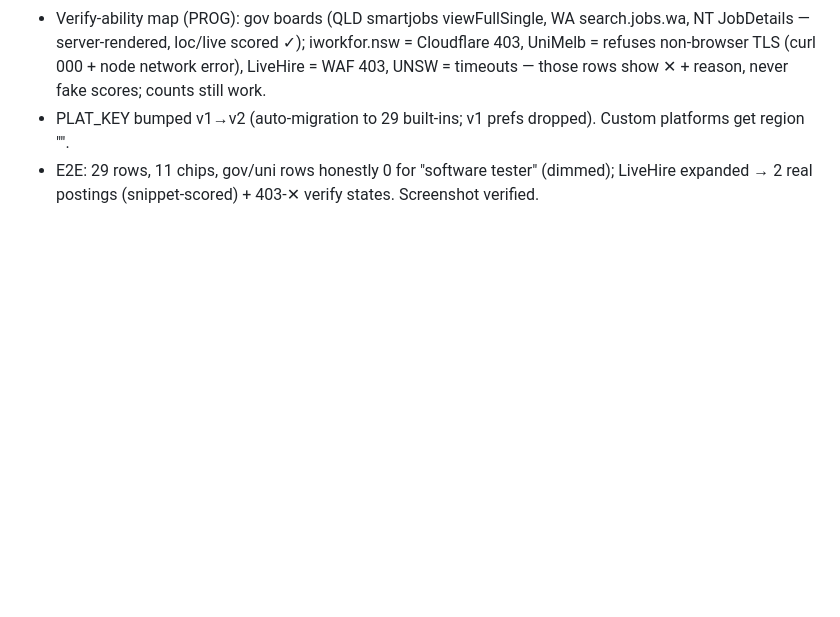
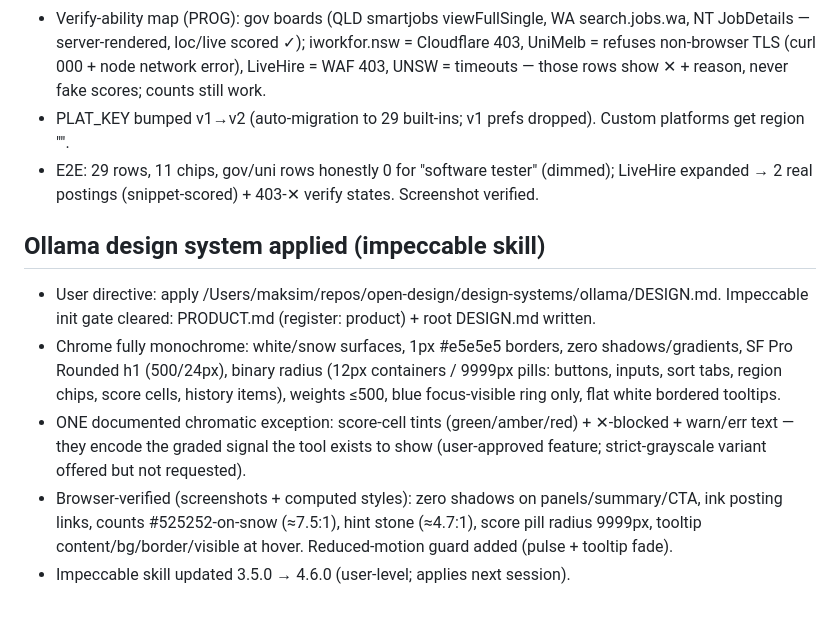
Before and after one commit to MaksimZinovev/ats-search-tool, a Markdown page: agents/PROGRESS.md, the part around the change. Drawn GitHub-style; blank space fills up the shorter version.

Commit message:
docs: PROGRESS ollama restyle + verification evidence

```diff
--- a/agents/PROGRESS.md
+++ b/agents/PROGRESS.md
@@ -93,3 +93,10 @@ Matches ranked by relevance desc (2.7 → 1.1), noise dimmed, cached re-run inst
 - Verify-ability map (PROG): gov boards (QLD smartjobs viewFullSingle, WA search.jobs.wa, NT JobDetails — server-rendered, loc/live scored ✓); iworkfor.nsw = Cloudflare 403, UniMelb = refuses non-browser TLS (curl 000 + node network error), LiveHire = WAF 403, UNSW = timeouts — those rows show ✕ + reason, never fake scores; counts still work.
 - PLAT_KEY bumped v1→v2 (auto-migration to 29 built-ins; v1 prefs dropped). Custom platforms get region "".
 - E2E: 29 rows, 11 chips, gov/uni rows honestly 0 for "software tester" (dimmed); LiveHire expanded → 2 real postings (snippet-scored) + 403-✕ verify states. Screenshot verified.
+
+## Ollama design system applied (impeccable skill)
+- User directive: apply /Users/maksim/repos/open-design/design-systems/ollama/DESIGN.md. Impeccable init gate cleared: PRODUCT.md (register: product) + root DESIGN.md written.
+- Chrome fully monochrome: white/snow surfaces, 1px #e5e5e5 borders, zero shadows/gradients, SF Pro Rounded h1 (500/24px), binary radius (12px containers / 9999px pills: buttons, inputs, sort tabs, region chips, score cells, history items), weights ≤500, blue focus-visible ring only, flat white bordered tooltips.
+- ONE documented chromatic exception: score-cell tints (green/amber/red) + ✕-blocked + warn/err text — they encode the graded signal the tool exists to show (user-approved feature; strict-grayscale variant offered but not requested).
+- Browser-verified (screenshots + computed styles): zero shadows on panels/summary/CTA, ink posting links, counts #525252-on-snow (≈7.5:1), hint stone (≈4.7:1), score pill radius 9999px, tooltip content/bg/border/visible at hover. Reduced-motion guard added (pulse + tooltip fade).
+- Impeccable skill updated 3.5.0 → 4.6.0 (user-level; applies next session).
```
